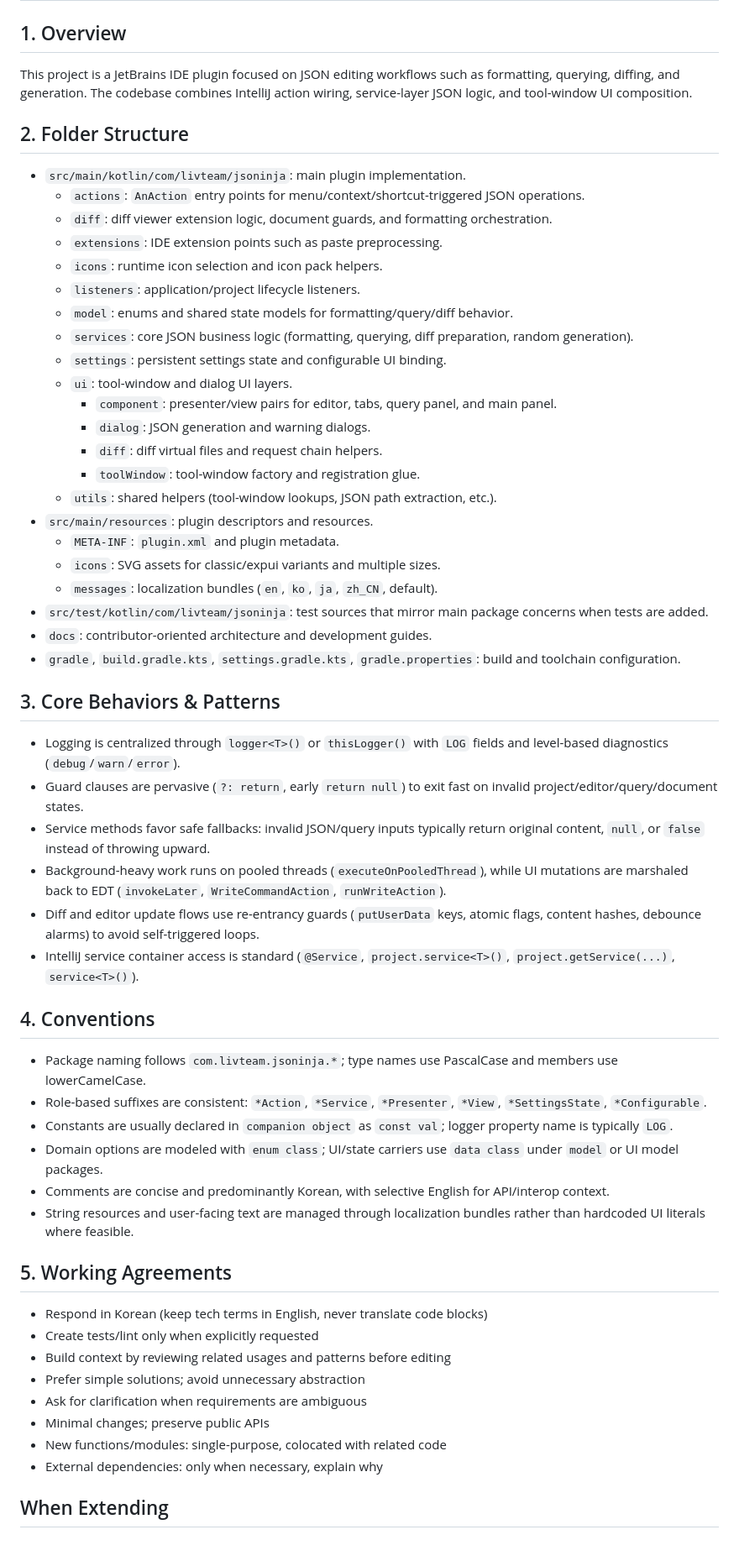
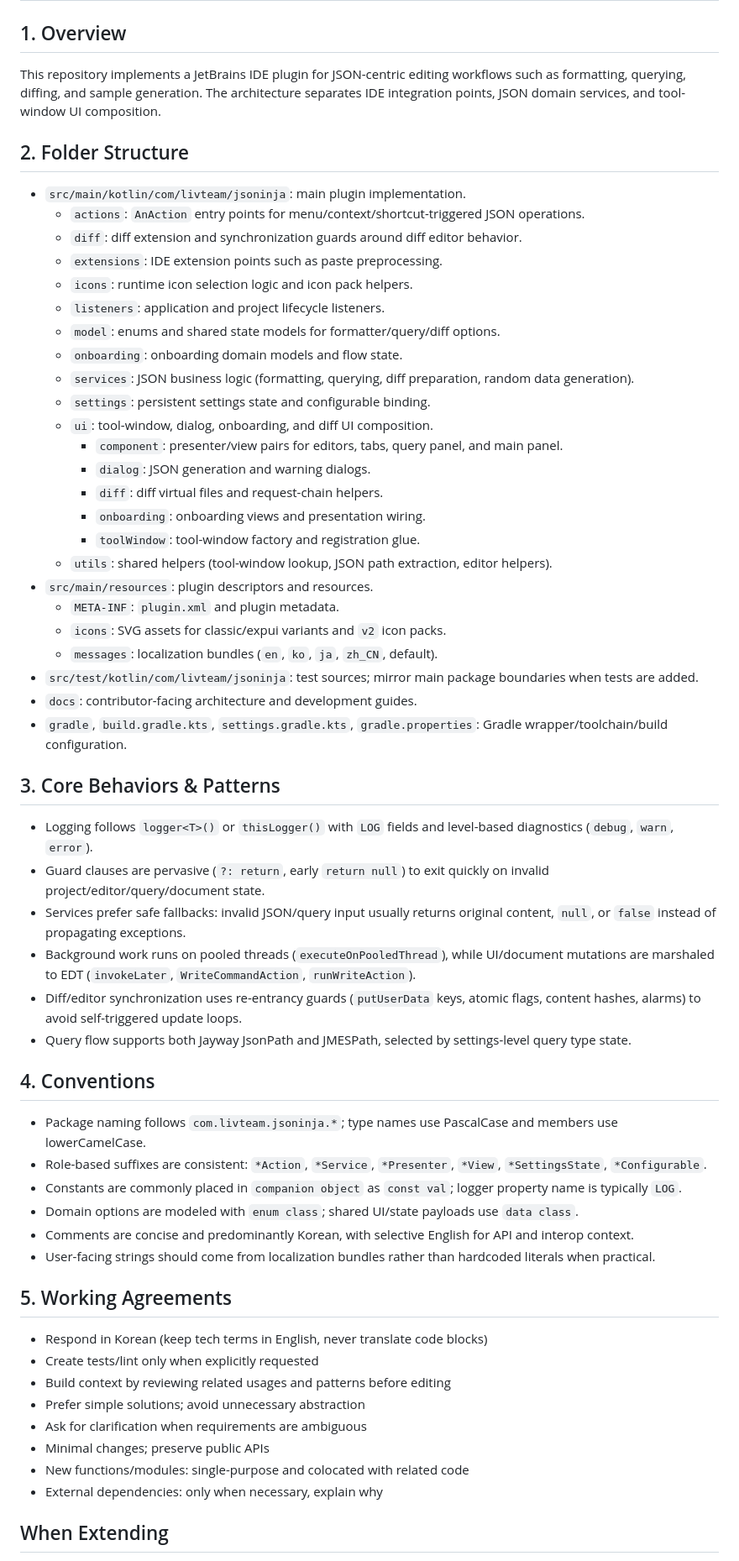
Before and after one commit to buYoung/intellij-jsoninja, a Markdown page: AGENTS.md, the part around the change. Shown at 84% size. Drawn GitHub-style.

Commit message:
feat: onBoarding 기능 추가 #8

```diff
--- a/AGENTS.md
+++ b/AGENTS.md
@@ -1,47 +1,49 @@
 # AGENTS.md
 
 ## 1. Overview
-This project is a JetBrains IDE plugin focused on JSON editing workflows such as formatting, querying, diffing, and generation. The codebase combines IntelliJ action wiring, service-layer JSON logic, and tool-window UI composition.
+This repository implements a JetBrains IDE plugin for JSON-centric editing workflows such as formatting, querying, diffing, and sample generation. The architecture separates IDE integration points, JSON domain services, and tool-window UI composition.
 
 ## 2. Folder Structure
 - `src/main/kotlin/com/livteam/jsoninja`: main plugin implementation.
     - `actions`: `AnAction` entry points for menu/context/shortcut-triggered JSON operations.
-    - `diff`: diff viewer extension logic, document guards, and formatting orchestration.
+    - `diff`: diff extension and synchronization guards around diff editor behavior.
     - `extensions`: IDE extension points such as paste preprocessing.
-    - `icons`: runtime icon selection and icon pack helpers.
-    - `listeners`: application/project lifecycle listeners.
-    - `model`: enums and shared state models for formatting/query/diff behavior.
-    - `services`: core JSON business logic (formatting, querying, diff preparation, random generation).
-    - `settings`: persistent settings state and configurable UI binding.
-    - `ui`: tool-window and dialog UI layers.
-        - `component`: presenter/view pairs for editor, tabs, query panel, and main panel.
+    - `icons`: runtime icon selection logic and icon pack helpers.
+    - `listeners`: application and project lifecycle listeners.
+    - `model`: enums and shared state models for formatter/query/diff options.
+    - `onboarding`: onboarding domain models and flow state.
+    - `services`: JSON business logic (formatting, querying, diff preparation, random data generation).
+    - `settings`: persistent settings state and configurable binding.
+    - `ui`: tool-window, dialog, onboarding, and diff UI composition.
+        - `component`: presenter/view pairs for editors, tabs, query panel, and main panel.
         - `dialog`: JSON generation and warning dialogs.
-        - `diff`: diff virtual files and request chain helpers.
+        - `diff`: diff virtual files and request-chain helpers.
+        - `onboarding`: onboarding views and presentation wiring.
         - `toolWindow`: tool-window factory and registration glue.
-    - `utils`: shared helpers (tool-window lookups, JSON path extraction, etc.).
+    - `utils`: shared helpers (tool-window lookup, JSON path extraction, editor helpers).
 - `src/main/resources`: plugin descriptors and resources.
     - `META-INF`: `plugin.xml` and plugin metadata.
-    - `icons`: SVG assets for classic/expui variants and multiple sizes.
+    - `icons`: SVG assets for classic/expui variants and `v2` icon packs.
     - `messages`: localization bundles (`en`, `ko`, `ja`, `zh_CN`, default).
-- `src/test/kotlin/com/livteam/jsoninja`: test sources that mirror main package concerns when tests are added.
-- `docs`: contributor-oriented architecture and development guides.
-- `gradle`, `build.gradle.kts`, `settings.gradle.kts`, `gradle.properties`: build and toolchain configuration.
+- `src/test/kotlin/com/livteam/jsoninja`: test sources; mirror main package boundaries when tests are added.
+- `docs`: contributor-facing architecture and development guides.
+- `gradle`, `build.gradle.kts`, `settings.gradle.kts`, `gradle.properties`: Gradle wrapper/toolchain/build configuration.
 
 ## 3. Core Behaviors & Patterns
-- Logging is centralized through `logger<T>()` or `thisLogger()` with `LOG` fields and level-based diagnostics (`debug`/`warn`/`error`).
-- Guard clauses are pervasive (`?: return`, early `return null`) to exit fast on invalid project/editor/query/document states.
-- Service methods favor safe fallbacks: invalid JSON/query inputs typically return original content, `null`, or `false` instead of throwing upward.
-- Background-heavy work runs on pooled threads (`executeOnPooledThread`), while UI mutations are marshaled back to EDT (`invokeLater`, `WriteCommandAction`, `runWriteAction`).
-- Diff and editor update flows use re-entrancy guards (`putUserData` keys, atomic flags, content hashes, debounce alarms) to avoid self-triggered loops.
-- IntelliJ service container access is standard (`@Service`, `project.service<T>()`, `project.getService(...)`, `service<T>()`).
+- Logging follows `logger<T>()` or `thisLogger()` with `LOG` fields and level-based diagnostics (`debug`, `warn`, `error`).
+- Guard clauses are pervasive (`?: return`, early `return null`) to exit quickly on invalid project/editor/query/document state.
+- Services prefer safe fallbacks: invalid JSON/query input usually returns original content, `null`, or `false` instead of propagating exceptions.
+- Background work runs on pooled threads (`executeOnPooledThread`), while UI/document mutations are marshaled to EDT (`invokeLater`, `WriteCommandAction`, `runWriteAction`).
+- Diff/editor synchronization uses re-entrancy guards (`putUserData` keys, atomic flags, content hashes, alarms) to avoid self-triggered update loops.
+- Query flow supports both Jayway JsonPath and JMESPath, selected by settings-level query type state.
 
 ## 4. Conventions
 - Package naming follows `com.livteam.jsoninja.*`; type names use PascalCase and members use lowerCamelCase.
 - Role-based suffixes are consistent: `*Action`, `*Service`, `*Presenter`, `*View`, `*SettingsState`, `*Configurable`.
-- Constants are usually declared in `companion object` as `const val`; logger property name is typically `LOG`.
-- Domain options are modeled with `enum class`; UI/state carriers use `data class` under `model` or UI model packages.
-- Comments are concise and predominantly Korean, with selective English for API/interop context.
-- String resources and user-facing text are managed through localization bundles rather than hardcoded UI literals where feasible.
+- Constants are commonly placed in `companion object` as `const val`; logger property name is typically `LOG`.
+- Domain options are modeled with `enum class`; shared UI/state payloads use `data class`.
+- Comments are concise and predominantly Korean, with selective English for API and interop context.
+- User-facing strings should come from localization bundles rather than hardcoded literals when practical.
 
 ## 5. Working Agreements
 - Respond in Korean (keep tech terms in English, never translate code blocks)
@@ -50,7 +52,7 @@ This project is a JetBrains IDE plugin focused on JSON editing workflows such as
 - Prefer simple solutions; avoid unnecessary abstraction
 - Ask for clarification when requirements are ambiguous
 - Minimal changes; preserve public APIs
-- New functions/modules: single-purpose, colocated with related code
+- New functions/modules: single-purpose and colocated with related code
 - External dependencies: only when necessary, explain why
 
 ## When Extending
```
